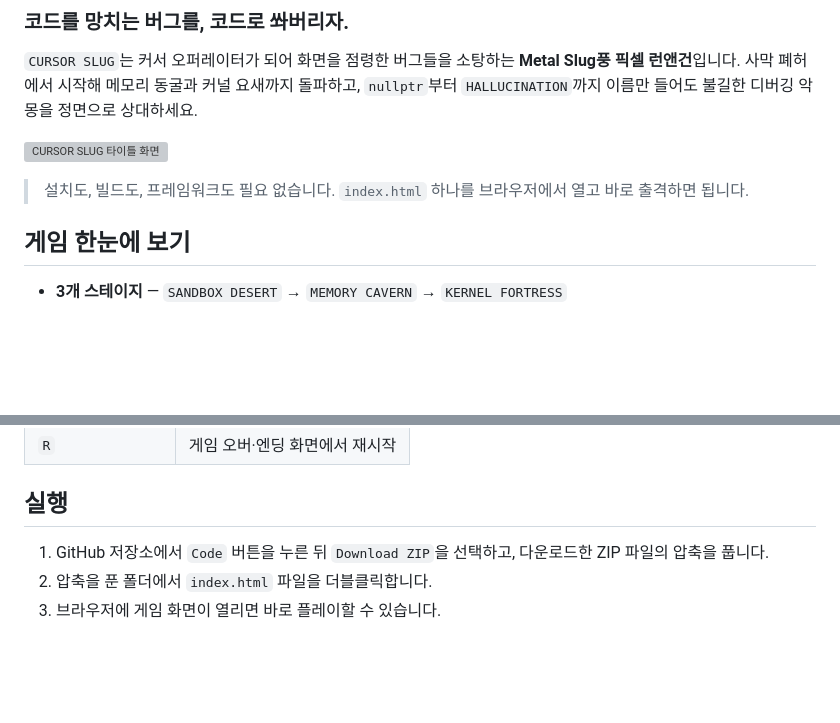
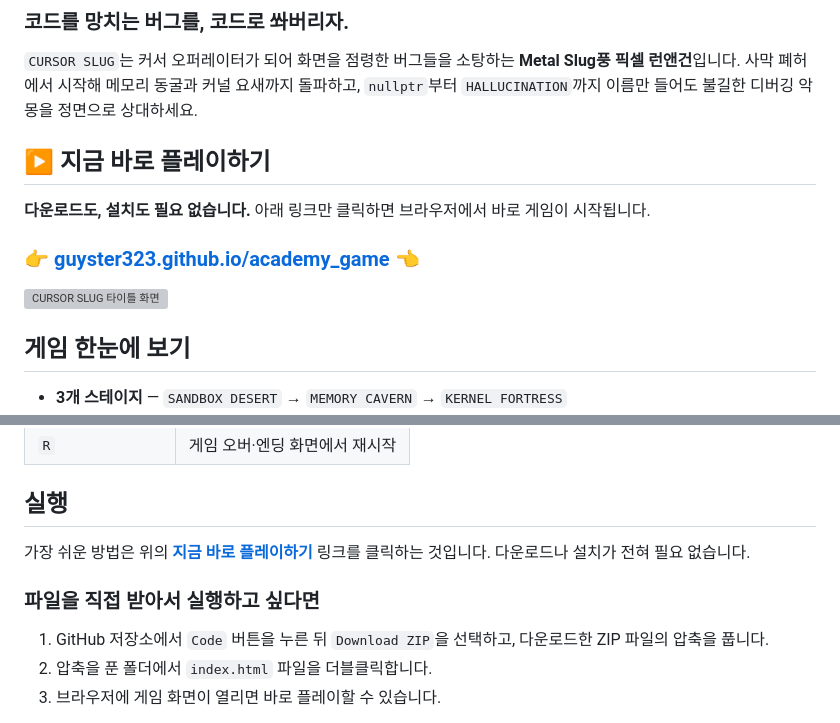
Before and after one commit to guyster323/academy_game, a Markdown page: README.md, 2 parts joined by grey strips. Drawn GitHub-style; blank space fills up the shorter version; grey boxes are pictures that could not be loaded.

Commit message:
docs: add one-click GitHub Pages play link
Enabled GitHub Pages (main branch, root) so the game is playable at
https://guyster323.github.io/academy_game/ with zero download or setup,
and made that the primary way to play in the README.

```diff
--- a/README.md
+++ b/README.md
@@ -4,9 +4,13 @@
 
 `CURSOR SLUG`는 커서 오퍼레이터가 되어 화면을 점령한 버그들을 소탕하는 **Metal Slug풍 픽셀 런앤건**입니다. 사막 폐허에서 시작해 메모리 동굴과 커널 요새까지 돌파하고, `nullptr`부터 `HALLUCINATION`까지 이름만 들어도 불길한 디버깅 악몽을 정면으로 상대하세요.
 
+## ▶ 지금 바로 플레이하기
+
+**다운로드도, 설치도 필요 없습니다.** 아래 링크만 클릭하면 브라우저에서 바로 게임이 시작됩니다.
+
+### 👉 [**guyster323.github.io/academy_game**](https://guyster323.github.io/academy_game/) 👈
+
 ![CURSOR SLUG 타이틀 화면](assets/screenshots/01-title.png)
-
-> 설치도, 빌드도, 프레임워크도 필요 없습니다. `index.html` 하나를 브라우저에서 열고 바로 출격하면 됩니다.
 
 ## 게임 한눈에 보기
 
@@ -85,6 +89,10 @@
 
 ## 실행
 
+가장 쉬운 방법은 위의 **[지금 바로 플레이하기](https://guyster323.github.io/academy_game/)** 링크를 클릭하는 것입니다. 다운로드나 설치가 전혀 필요 없습니다.
+
+### 파일을 직접 받아서 실행하고 싶다면
+
 1. GitHub 저장소에서 `Code` 버튼을 누른 뒤 `Download ZIP`을 선택하고, 다운로드한 ZIP 파일의 압축을 풉니다.
 2. 압축을 푼 폴더에서 `index.html` 파일을 더블클릭합니다.
 3. 브라우저에 게임 화면이 열리면 바로 플레이할 수 있습니다.
```
